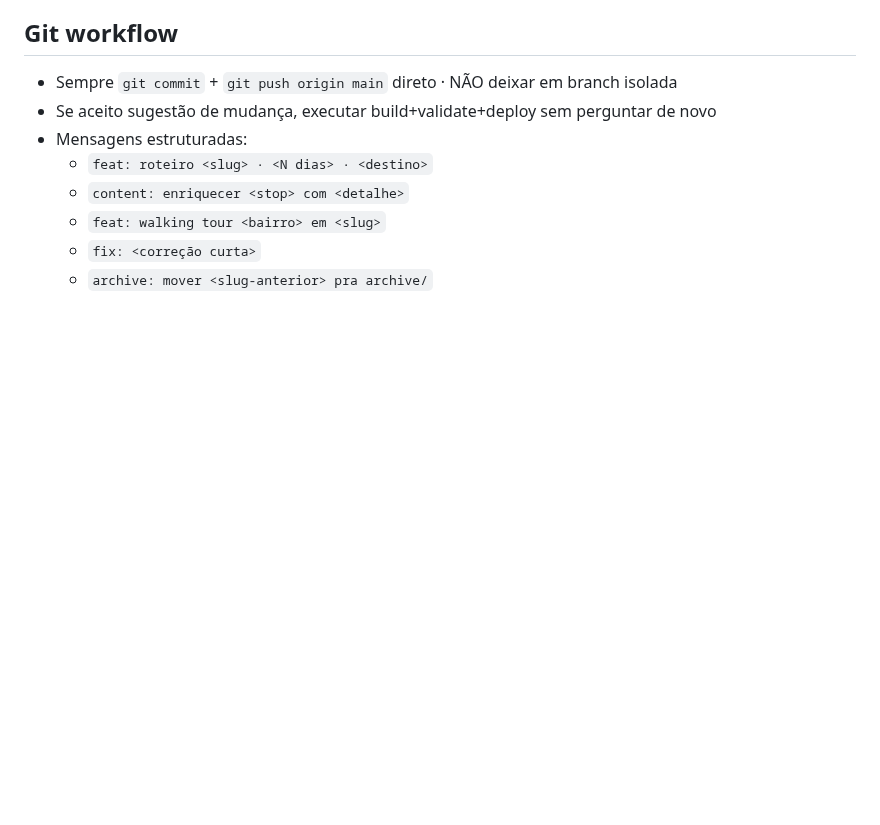
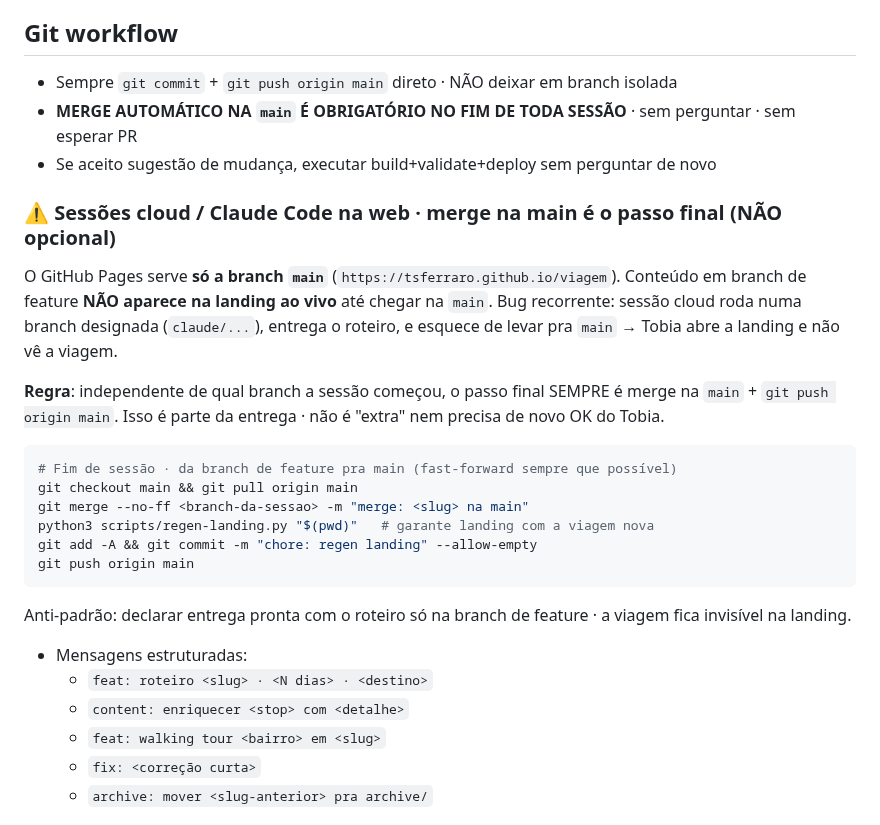
Before and after one commit to tsferraro/viagem, a Markdown page: CLAUDE.md, the part around the change. GitHub-like rendering; blank space fills up the shorter version.

Commit message:
docs: cravar regra de merge automático na main no fim de toda sessão
GitHub Pages serve só a main · conteúdo em branch de feature não
aparece na landing ao vivo até mergear. Sessões cloud devem terminar
sempre com merge na main + push.

https://claude.ai/code/session_017mbNpYjmcr46Ce8s4Kvq5H

````diff
--- a/CLAUDE.md
+++ b/CLAUDE.md
@@ -396,7 +396,27 @@ Tobia pode pedir override antes do build.
 ## Git workflow
 
 - Sempre `git commit` + `git push origin main` direto · NÃO deixar em branch isolada
+- **MERGE AUTOMÁTICO NA `main` É OBRIGATÓRIO NO FIM DE TODA SESSÃO** · sem perguntar · sem esperar PR
 - Se aceito sugestão de mudança, executar build+validate+deploy sem perguntar de novo
+
+### ⚠️ Sessões cloud / Claude Code na web · merge na main é o passo final (NÃO opcional)
+
+O GitHub Pages serve **só a branch `main`** (`https://tsferraro.github.io/viagem`). Conteúdo em branch de feature **NÃO aparece na landing ao vivo** até chegar na `main`. Bug recorrente: sessão cloud roda numa branch designada (`claude/...`), entrega o roteiro, e esquece de levar pra `main` → Tobia abre a landing e não vê a viagem.
+
+**Regra**: independente de qual branch a sessão começou, o passo final SEMPRE é merge na `main` + `git push origin main`. Isso é parte da entrega · não é "extra" nem precisa de novo OK do Tobia.
+
+```bash
+# Fim de sessão · da branch de feature pra main (fast-forward sempre que possível)
+git checkout main && git pull origin main
+git merge --no-ff <branch-da-sessao> -m "merge: <slug> na main"
+python3 scripts/regen-landing.py "$(pwd)"   # garante landing com a viagem nova
+git add -A && git commit -m "chore: regen landing" --allow-empty
+git push origin main
+```
+
+Anti-padrão: declarar entrega pronta com o roteiro só na branch de feature · a viagem fica invisível na landing.
+
+
 - Mensagens estruturadas:
   - `feat: roteiro <slug> · <N dias> · <destino>`
   - `content: enriquecer <stop> com <detalhe>`
````
